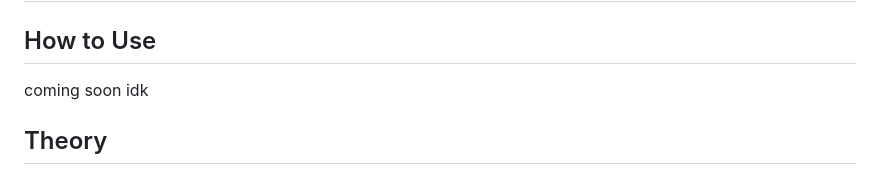
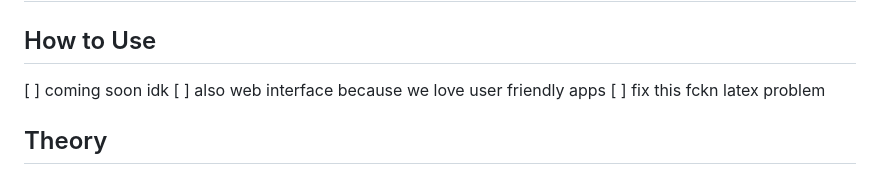
Before and after one commit to rabiaedayilmaz/HodgkinHuxleyModel, a Markdown page: README.md, the part around the change. Drawn GitHub-style.

```diff
--- a/README.md
+++ b/README.md
@@ -2,7 +2,9 @@
 
 ## How to Use
 
-coming soon idk
+[ ] coming soon idk
+[ ] also web interface because we love user friendly apps
+[ ] fix this fckn latex problem
 
 ## Theory
 ### Part 1
```
